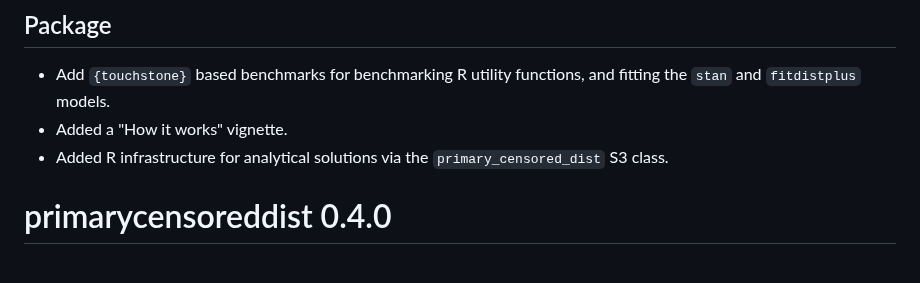
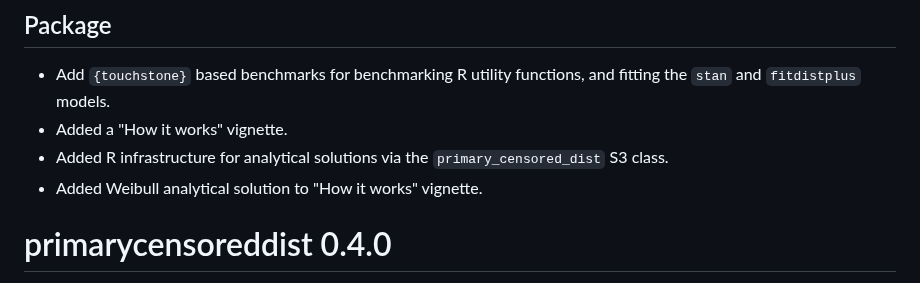
Before and after one commit to epinowcast/primarycensored, a Markdown page: NEWS.md, the part around the change. GitHub-like rendering.

```diff
--- a/NEWS.md
+++ b/NEWS.md
@@ -7,6 +7,7 @@ This is the current development version.
 * Add `{touchstone}` based benchmarks for benchmarking R utility functions, and fitting the `stan` and `fitdistplus` models.
 * Added a "How it works" vignette.
 * Added R infrastructure for analytical solutions via the `primary_censored_dist` S3 class.
+* Added Weibull analytical solution to "How it works" vignette.
 
 # primarycensoreddist 0.4.0
 
```
